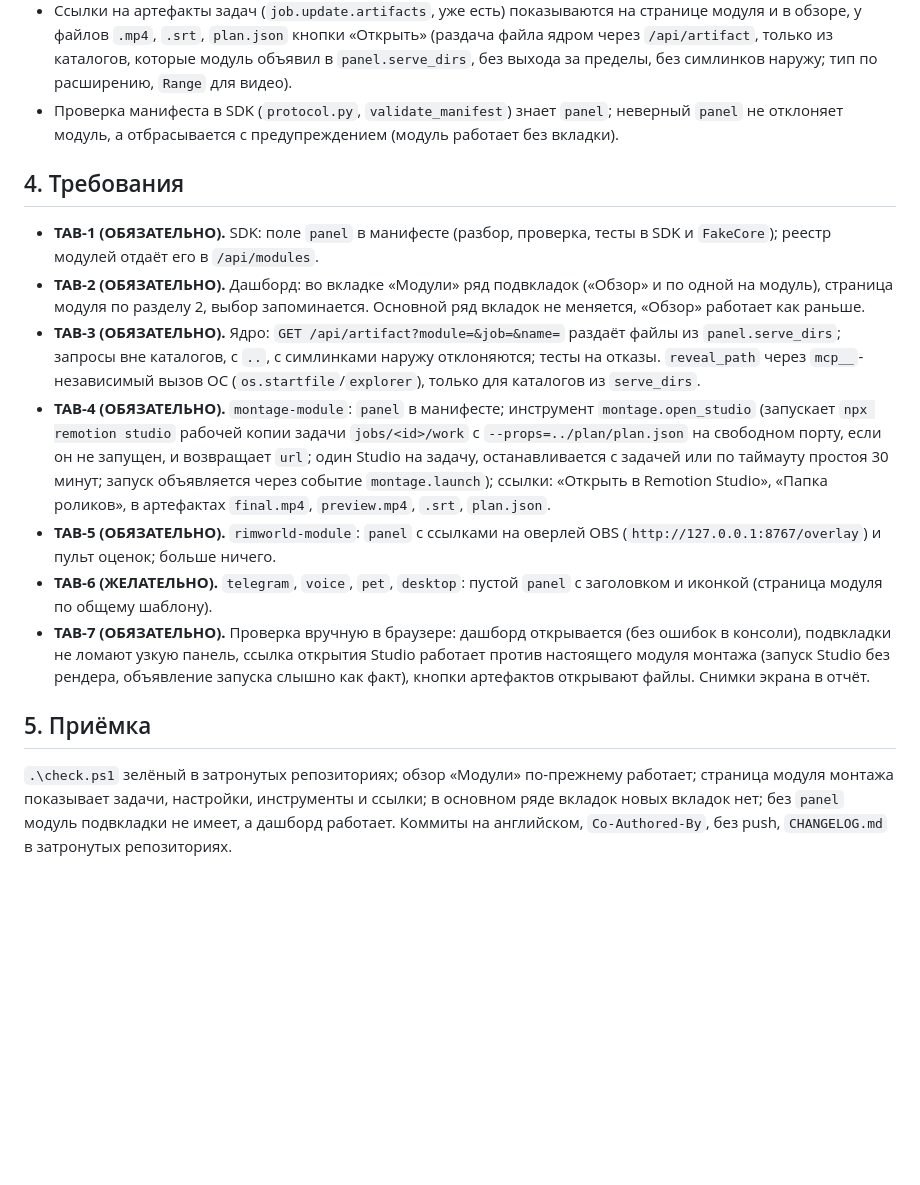
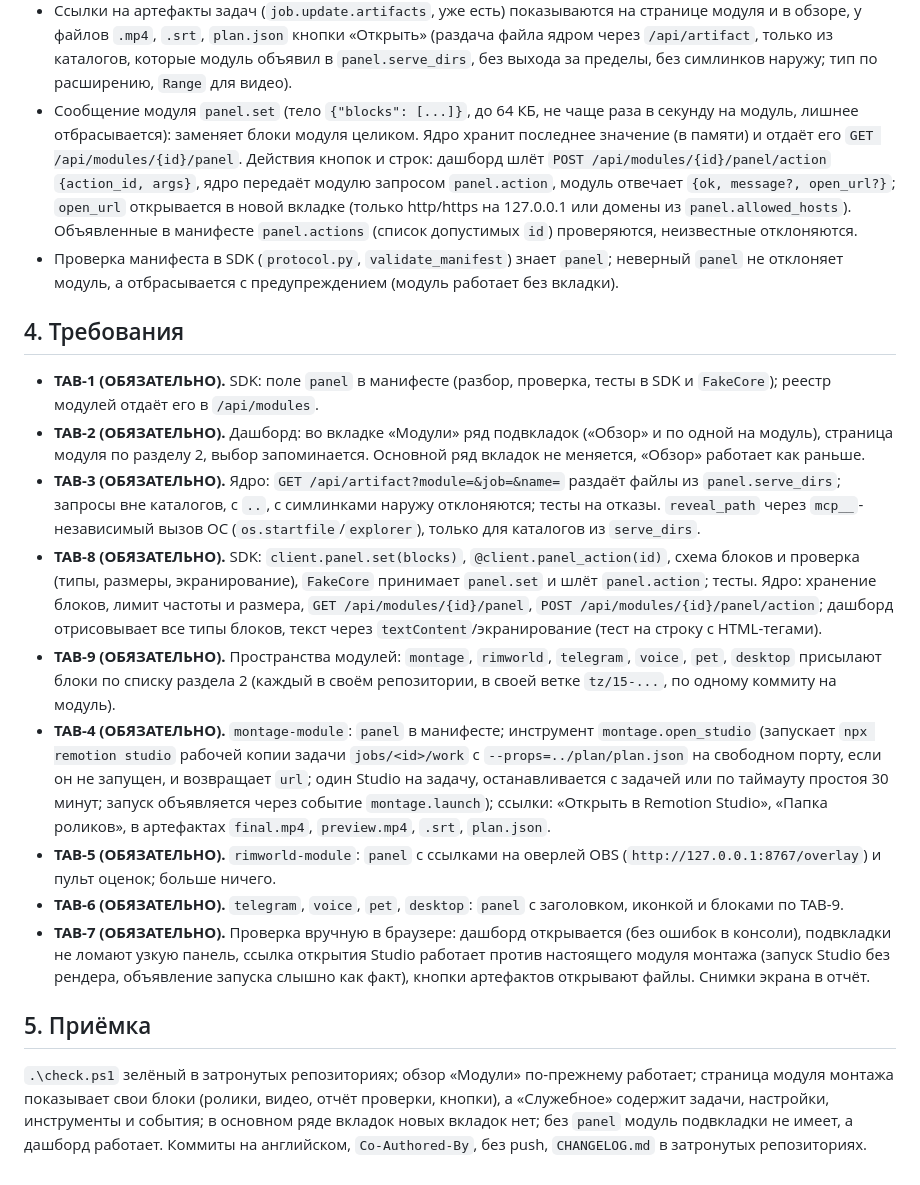
Before and after one commit to BuDum-Tss/GitS, a Markdown page: docs/tz/15-module-tabs.md, the part around one of its changes. GitHub-like rendering; blank space fills up the shorter version.

```diff
--- a/docs/tz/15-module-tabs.md
+++ b/docs/tz/15-module-tabs.md
@@ -54,6 +71,12 @@
 - Ссылки на артефакты задач (`job.update.artifacts`, уже есть) показываются на странице модуля и в обзоре, у файлов
   `.mp4`, `.srt`, `plan.json` кнопки «Открыть» (раздача файла ядром через `/api/artifact`, только из каталогов, которые
   модуль объявил в `panel.serve_dirs`, без выхода за пределы, без симлинков наружу; тип по расширению, `Range` для видео).
+- Сообщение модуля `panel.set` (тело `{"blocks": [...]}`, до 64 КБ, не чаще раза в секунду на модуль, лишнее отбрасывается):
+  заменяет блоки модуля целиком. Ядро хранит последнее значение (в памяти) и отдаёт его `GET /api/modules/{id}/panel`.
+  Действия кнопок и строк: дашборд шлёт `POST /api/modules/{id}/panel/action` `{action_id, args}`, ядро передаёт модулю запросом
+  `panel.action`, модуль отвечает `{ok, message?, open_url?}`; `open_url` открывается в новой вкладке (только http/https
+  на 127.0.0.1 или домены из `panel.allowed_hosts`). Объявленные в манифесте `panel.actions` (список допустимых `id`)
+  проверяются, неизвестные отклоняются.
 - Проверка манифеста в SDK (`protocol.py`, `validate_manifest`) знает `panel`; неверный `panel` не отклоняет модуль, а
   отбрасывается с предупреждением (модуль работает без вкладки).
 
@@ -66,6 +89,12 @@
 - **TAB-3 (ОБЯЗАТЕЛЬНО).** Ядро: `GET /api/artifact?module=&job=&name=` раздаёт файлы из `panel.serve_dirs`; запросы вне
   каталогов, с `..`, с симлинками наружу отклоняются; тесты на отказы. `reveal_path` через `mcp__`-независимый вызов
   ОС (`os.startfile`/`explorer`), только для каталогов из `serve_dirs`.
+- **TAB-8 (ОБЯЗАТЕЛЬНО).** SDK: `client.panel.set(blocks)`, `@client.panel_action(id)`, схема блоков и проверка (типы,
+  размеры, экранирование), `FakeCore` принимает `panel.set` и шлёт `panel.action`; тесты. Ядро: хранение блоков, лимит
+  частоты и размера, `GET /api/modules/{id}/panel`, `POST /api/modules/{id}/panel/action`; дашборд отрисовывает все типы
+  блоков, текст через `textContent`/экранирование (тест на строку с HTML-тегами).
+- **TAB-9 (ОБЯЗАТЕЛЬНО).** Пространства модулей: `montage`, `rimworld`, `telegram`, `voice`, `pet`, `desktop` присылают блоки
+  по списку раздела 2 (каждый в своём репозитории, в своей ветке `tz/15-...`, по одному коммиту на модуль).
 - **TAB-4 (ОБЯЗАТЕЛЬНО).** `montage-module`: `panel` в манифесте; инструмент `montage.open_studio` (запускает
   `npx remotion studio` рабочей копии задачи `jobs/<id>/work` с `--props=../plan/plan.json` на свободном порту, если он
   не запущен, и возвращает `url`; один Studio на задачу, останавливается с задачей или по таймауту простоя 30 минут; запуск
@@ -73,8 +102,7 @@
   `final.mp4`, `preview.mp4`, `.srt`, `plan.json`.
 - **TAB-5 (ОБЯЗАТЕЛЬНО).** `rimworld-module`: `panel` с ссылками на оверлей OBS (`http://127.0.0.1:8767/overlay`) и пульт
   оценок; больше ничего.
-- **TAB-6 (ЖЕЛАТЕЛЬНО).** `telegram`, `voice`, `pet`, `desktop`: пустой `panel` с заголовком и иконкой (страница модуля по
-  общему шаблону).
+- **TAB-6 (ОБЯЗАТЕЛЬНО).** `telegram`, `voice`, `pet`, `desktop`: `panel` с заголовком, иконкой и блоками по TAB-9.
 - **TAB-7 (ОБЯЗАТЕЛЬНО).** Проверка вручную в браузере: дашборд открывается (без ошибок в консоли), подвкладки не ломают узкую
   панель, ссылка открытия Studio работает против настоящего модуля монтажа (запуск Studio без рендера, объявление запуска
   слышно как факт), кнопки артефактов открывают файлы. Снимки экрана в отчёт.
@@ -82,5 +110,5 @@
 ## 5. Приёмка
 
 `.\check.ps1` зелёный в затронутых репозиториях; обзор «Модули» по-прежнему работает; страница модуля монтажа показывает
-задачи, настройки, инструменты и ссылки; в основном ряде вкладок новых вкладок нет; без `panel` модуль подвкладки не имеет, а
+свои блоки (ролики, видео, отчёт проверки, кнопки), а «Служебное» содержит задачи, настройки, инструменты и события; в основном ряде вкладок новых вкладок нет; без `panel` модуль подвкладки не имеет, а
 дашборд работает. Коммиты на английском, `Co-Authored-By`, без push, `CHANGELOG.md` в затронутых репозиториях.
```
Also changed, not shown: other parts of docs/tz/15-module-tabs.md (+28 -11 lines).
